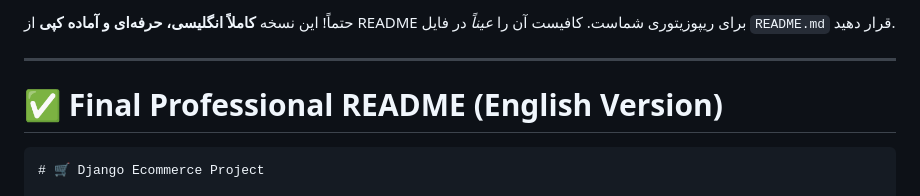
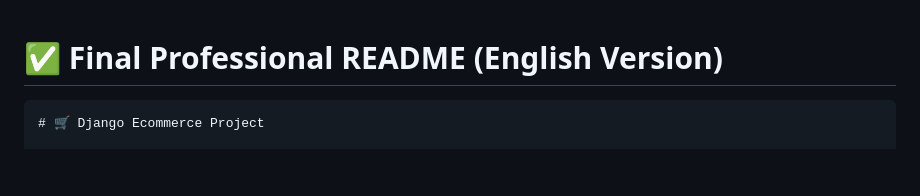
Before and after one commit to mehdiseyfie/django_ecommerce_project, a Markdown page: README.md, the part around the change. Drawn GitHub-style; blank space fills up the shorter version.

Commit message:
changed repository_readme readme.md

````diff
--- a/README.md
+++ b/README.md
@@ -1,8 +1,3 @@
-حتماً! این نسخه **کاملاً انگلیسی، حرفه‌ای و آماده کپی** از README برای ریپوزیتوری شماست.
-کافیست آن را *عیناً* در فایل `README.md` قرار دهید.
-
----
-
 # ✅ Final Professional README (English Version)
 
 ```markdown
````
